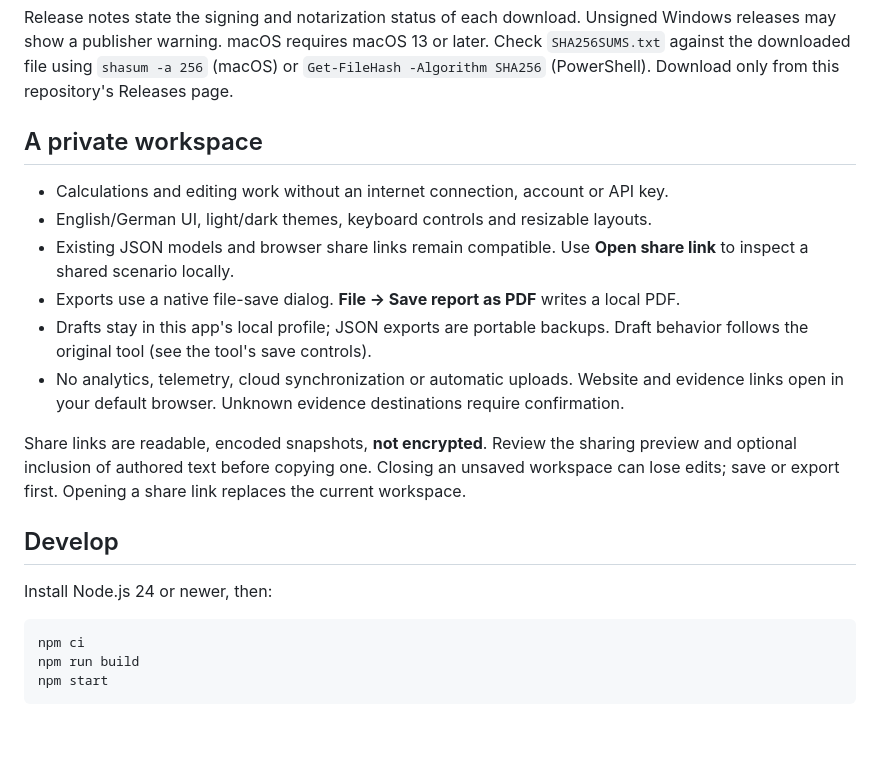
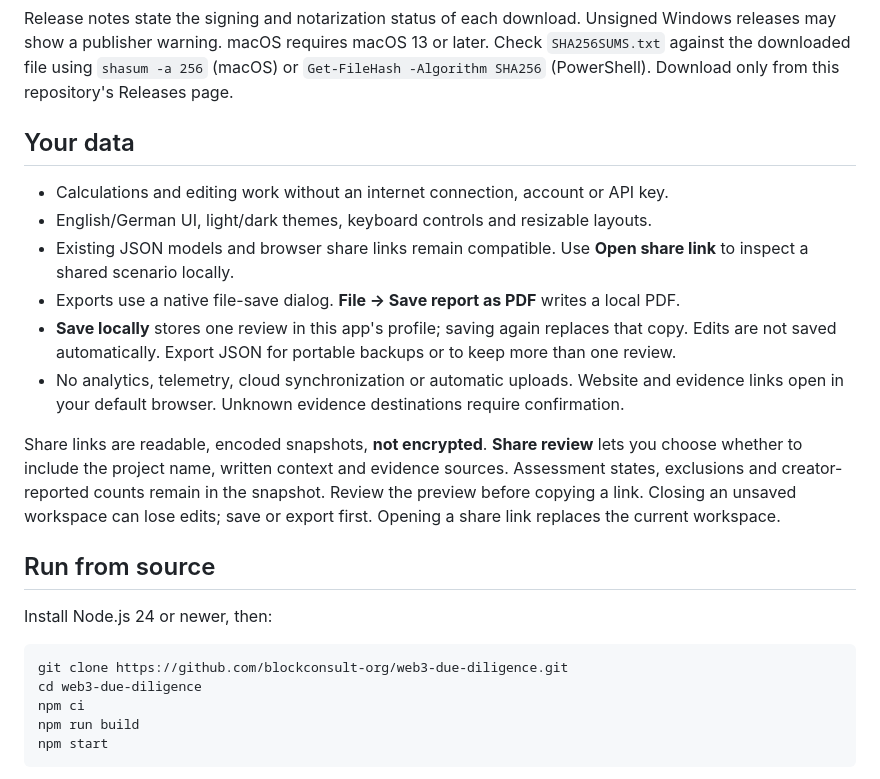
Before and after one commit to blockconsult-org/web3-due-diligence, a Markdown page: README.md, the part around one of its changes. Rendered like a GitHub page; blank space fills up the shorter version.

````diff
--- a/README.md
+++ b/README.md
@@ -20,22 +51,24 @@ Review evidence, expose unknowns and organize due diligence questions. A focused
 
 Release notes state the signing and notarization status of each download. Unsigned Windows releases may show a publisher warning. macOS requires macOS 13 or later. Check `SHA256SUMS.txt` against the downloaded file using `shasum -a 256` (macOS) or `Get-FileHash -Algorithm SHA256` (PowerShell). Download only from this repository's Releases page.
 
-## A private workspace
+## Your data
 
 - Calculations and editing work without an internet connection, account or API key.
 - English/German UI, light/dark themes, keyboard controls and resizable layouts.
 - Existing JSON models and browser share links remain compatible. Use **Open share link** to inspect a shared scenario locally.
 - Exports use a native file-save dialog. **File → Save report as PDF** writes a local PDF.
-- Drafts stay in this app's local profile; JSON exports are portable backups. Draft behavior follows the original tool (see the tool's save controls).
+- **Save locally** stores one review in this app's profile; saving again replaces that copy. Edits are not saved automatically. Export JSON for portable backups or to keep more than one review.
 - No analytics, telemetry, cloud synchronization or automatic uploads. Website and evidence links open in your default browser. Unknown evidence destinations require confirmation.
 
-Share links are readable, encoded snapshots, **not encrypted**. Review the sharing preview and optional inclusion of authored text before copying one. Closing an unsaved workspace can lose edits; save or export first. Opening a share link replaces the current workspace.
+Share links are readable, encoded snapshots, **not encrypted**. **Share review** lets you choose whether to include the project name, written context and evidence sources. Assessment states, exclusions and creator-reported counts remain in the snapshot. Review the preview before copying a link. Closing an unsaved workspace can lose edits; save or export first. Opening a share link replaces the current workspace.
 
-## Develop
+## Run from source
 
 Install Node.js 24 or newer, then:
 
 ```sh
+git clone https://github.com/blockconsult-org/web3-due-diligence.git
+cd web3-due-diligence
 npm ci
 npm run build
 npm start
````
Also changed, not shown: other parts of README.md (+40 -9 lines), docs/screenshots/example.png (added).
